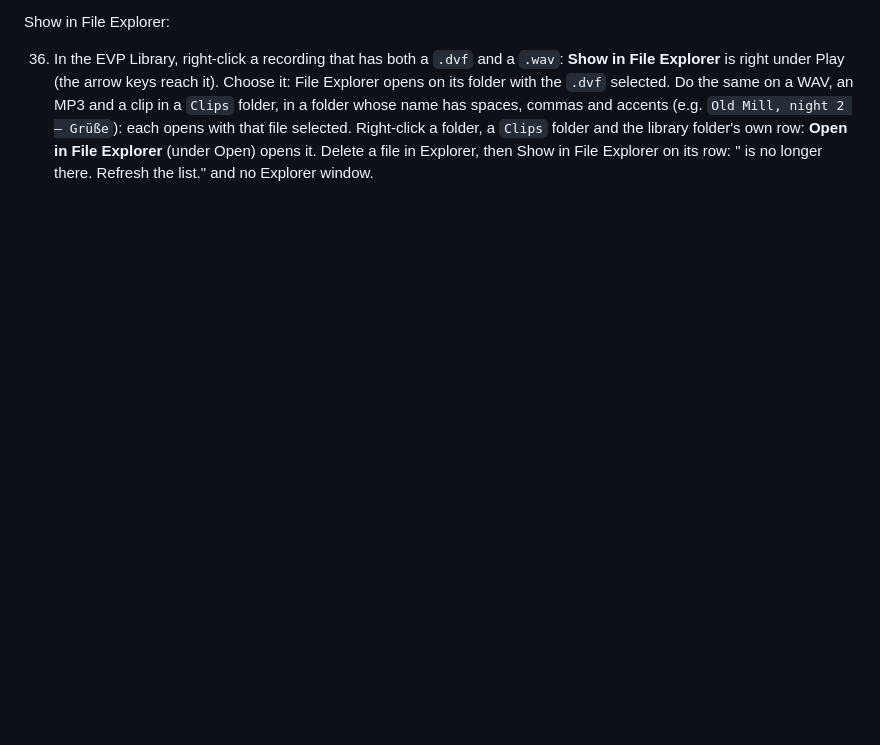
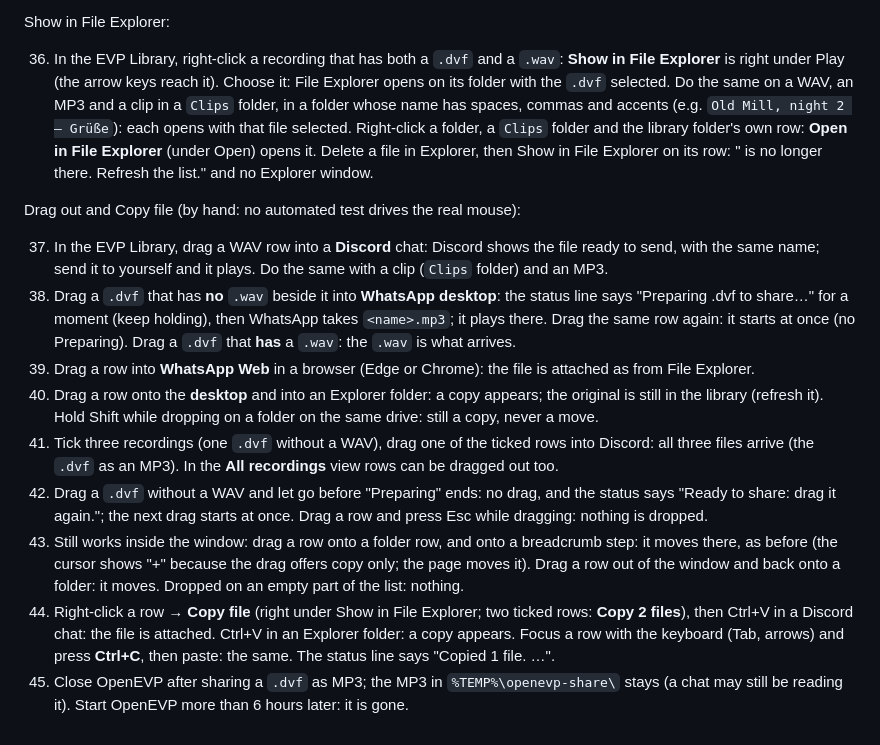
Before and after one commit to MBarc/OpenEVP, a Markdown page: docs/app-test-checklist.md, the part around the change. Drawn GitHub-style; blank space fills up the shorter version.

```diff
--- a/docs/app-test-checklist.md
+++ b/docs/app-test-checklist.md
@@ -231,3 +231,37 @@ Show in File Explorer:
     library folder's own row: **Open in File Explorer** (under Open) opens it.
     Delete a file in Explorer, then Show in File Explorer on its row: "<name> is
     no longer there. Refresh the list." and no Explorer window.
+
+Drag out and Copy file (by hand: no automated test drives the real mouse):
+
+37. In the EVP Library, drag a WAV row into a **Discord** chat: Discord shows the
+    file ready to send, with the same name; send it to yourself and it plays. Do
+    the same with a clip (`Clips` folder) and an MP3.
+38. Drag a `.dvf` that has **no** `.wav` beside it into **WhatsApp desktop**: the
+    status line says "Preparing <name>.dvf to share…" for a moment (keep holding),
+    then WhatsApp takes `<name>.mp3`; it plays there. Drag the same row again: it
+    starts at once (no Preparing). Drag a `.dvf` that **has** a `.wav`: the `.wav`
+    is what arrives.
+39. Drag a row into **WhatsApp Web** in a browser (Edge or Chrome): the file is
+    attached as from File Explorer.
+40. Drag a row onto the **desktop** and into an Explorer folder: a copy appears;
+    the original is still in the library (refresh it). Hold Shift while dropping
+    on a folder on the same drive: still a copy, never a move.
+41. Tick three recordings (one `.dvf` without a WAV), drag one of the ticked rows
+    into Discord: all three files arrive (the `.dvf` as an MP3). In the **All
+    recordings** view rows can be dragged out too.
+42. Drag a `.dvf` without a WAV and let go before "Preparing" ends: no drag, and
+    the status says "Ready to share: drag it again."; the next drag starts at once.
+    Drag a row and press Esc while dragging: nothing is dropped.
+43. Still works inside the window: drag a row onto a folder row, and onto a
+    breadcrumb step: it moves there, as before (the cursor shows "+" because the
+    drag offers copy only; the page moves it). Drag a row out of the window and
+    back onto a folder: it moves. Dropped on an empty part of the list: nothing.
+44. Right-click a row → **Copy file** (right under Show in File Explorer; two
+    ticked rows: **Copy 2 files**), then Ctrl+V in a Discord chat: the file is
+    attached. Ctrl+V in an Explorer folder: a copy appears. Focus a row with the
+    keyboard (Tab, arrows) and press **Ctrl+C**, then paste: the same. The status
+    line says "Copied 1 file. …".
+45. Close OpenEVP after sharing a `.dvf` as MP3; the MP3 in
+    `%TEMP%\openevp-share\` stays (a chat may still be reading it). Start
+    OpenEVP more than 6 hours later: it is gone.
```
Also changed, not shown: README.md (+15 -3 lines).
